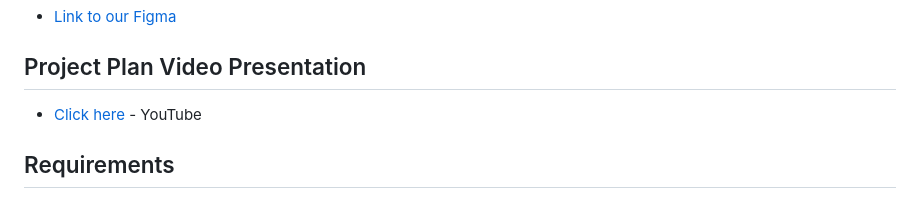
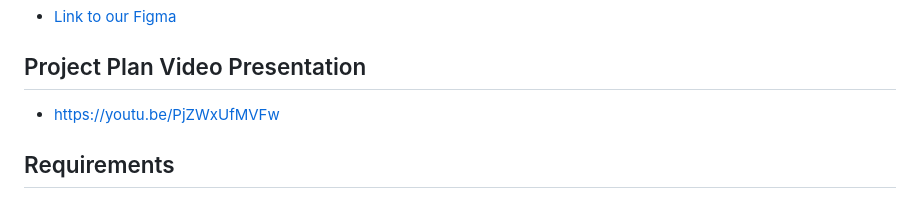
Before and after one commit to RyanTren/SWE3313-Automation-Project, a Markdown page: README.md, the part around the change. Drawn GitHub-style.

```diff
--- a/README.md
+++ b/README.md
@@ -53,7 +53,7 @@ data rather than calculating it.
 * [Link to our Figma](https://www.figma.com/file/xBl4wrgJH0OejwlhlZr1bp/Automation-of-J's-Restaurant---Group-1---Designed-by-Ryan-Tran-2024?type=design&node-id=8-1010&mode=design&t=9ztmE8yLmTGoQF7k-0)
 
 ## Project Plan Video Presentation
- * [Click here]((https://youtu.be/PjZWxUfMVFw)) - YouTube
+ * https://youtu.be/PjZWxUfMVFw
 
 ## Requirements
 * [Requirements Introduction](https://github.com/RyanTren/SWE3313-Automation-Project/blob/fmxl-test/Requirements/Intro%20to%20SWE%20Requirements%20Doc.pdf)
```
